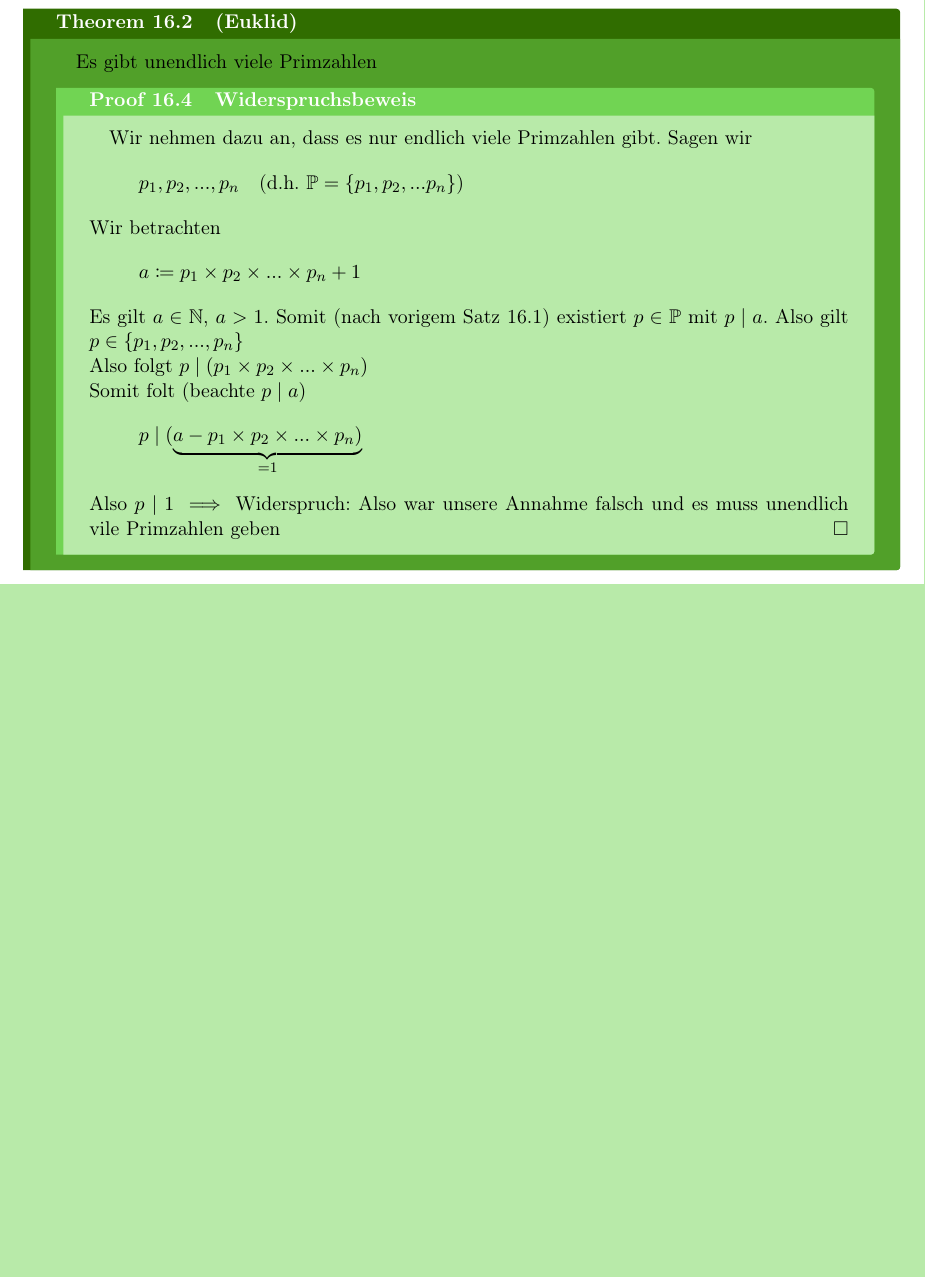
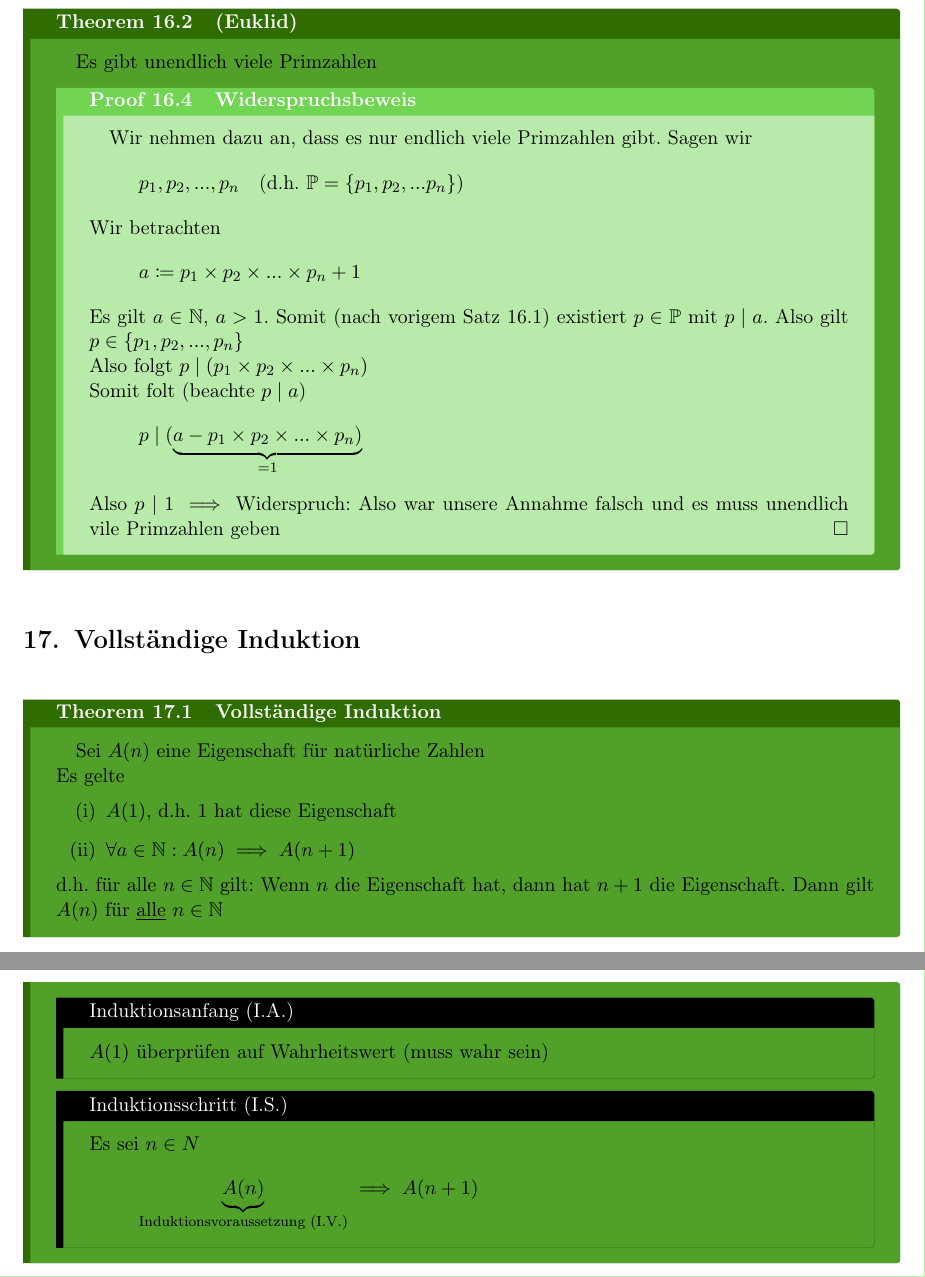
Before and after one commit to Zsasle/uni-math, a LaTeX document (pre-course/lecture.tex): part of page 21 of 21 before the commit and two parts of pages 21 and 22 of 22 after it, the two joined at a grey line, cut so that both start at the same text, the shorter picture padded with empty space. Compiled offline with pdfLaTeX.

Commit message:
extended induction

```diff
--- a/pre-course/lecture.tex
+++ b/pre-course/lecture.tex
@@ -1118,4 +1130,25 @@ Um für Mengen $ C, D $ die Gleichheit $ C = D $ zu zeigen, zeigt man $ C \subse
 	\end{proof}
 \end{theorem}
 
+\section{Vollständige Induktion}
+
+\begin{theorem}[Vollständige Induktion]
+	\label{theo:Induktion}
+	Sei $ A(n) $ eine Eigenschaft für natürliche Zahlen\\
+	Es gelte
+	\begin{enumerate}[label=(\roman*)]
+		\item $ A(1) $, d.h. $ 1 $ hat diese Eigenschaft
+		\item $ \forall a \in \N : A(n) \implies A(n+1) $
+	\end{enumerate}
+	d.h. für alle $ n \in \N $ gilt: Wenn $ n $ die Eigenschaft hat, dann hat $ n + 1 $ die Eigenschaft.
+	Dann gilt $ A(n) $ für \underline{alle} $ n \in \N $
+	\begin{blackbox}[Induktionsanfang (I.A.)]
+		$ A(1) $ überprüfen auf Wahrheitswert (muss wahr sein)
+	\end{blackbox}
+	\begin{blackbox}[Induktionsschritt (I.S.)]
+		Es sei $ n \in N $
+		\[ \underbrace{A(n)}_{\text{Induktionsvoraussetzung (I.V.)}} \implies A(n+1) \]
+	\end{blackbox}
+\end{theorem}
+
 \end{document}
```
Also changed, not shown: pre-course/lecture.pdf, pre-course/lecture.tex (14 more changed lines).
